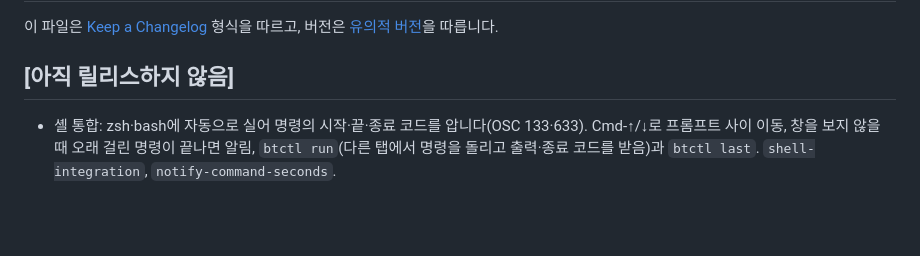
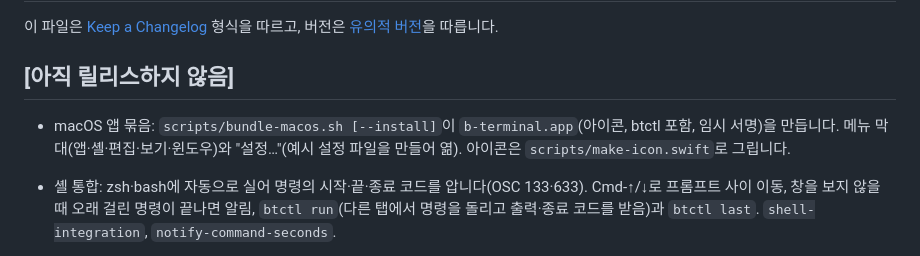
Before and after one commit to dj258255/b-terminal, a Markdown page: CHANGELOG.md, the part around the change. Rendered like a GitHub page; blank space fills up the shorter version.

```diff
--- a/CHANGELOG.md
+++ b/CHANGELOG.md
@@ -3,6 +3,8 @@
 이 파일은 [Keep a Changelog](https://keepachangelog.com/ko/1.1.0/) 형식을 따르고, 버전은 [유의적 버전](https://semver.org/lang/ko/)을 따릅니다.
 
 ## [아직 릴리스하지 않음]
+
+- macOS 앱 묶음: `scripts/bundle-macos.sh [--install]`이 `b-terminal.app`(아이콘, btctl 포함, 임시 서명)을 만듭니다. 메뉴 막대(앱·셸·편집·보기·윈도우)와 "설정…"(예시 설정 파일을 만들어 엶). 아이콘은 `scripts/make-icon.swift`로 그립니다.
 
 - 셸 통합: zsh·bash에 자동으로 실어 명령의 시작·끝·종료 코드를 압니다(OSC 133·633). Cmd-↑/↓로 프롬프트 사이 이동, 창을 보지 않을 때 오래 걸린 명령이 끝나면 알림, `btctl run`(다른 탭에서 명령을 돌리고 출력·종료 코드를 받음)과 `btctl last`. `shell-integration`, `notify-command-seconds`.
 
```
Also changed, not shown: README.md (+10 -5 lines), assets/icon/b-terminal-512.png (added), docs/images/icon.png (added), 8 other files.
